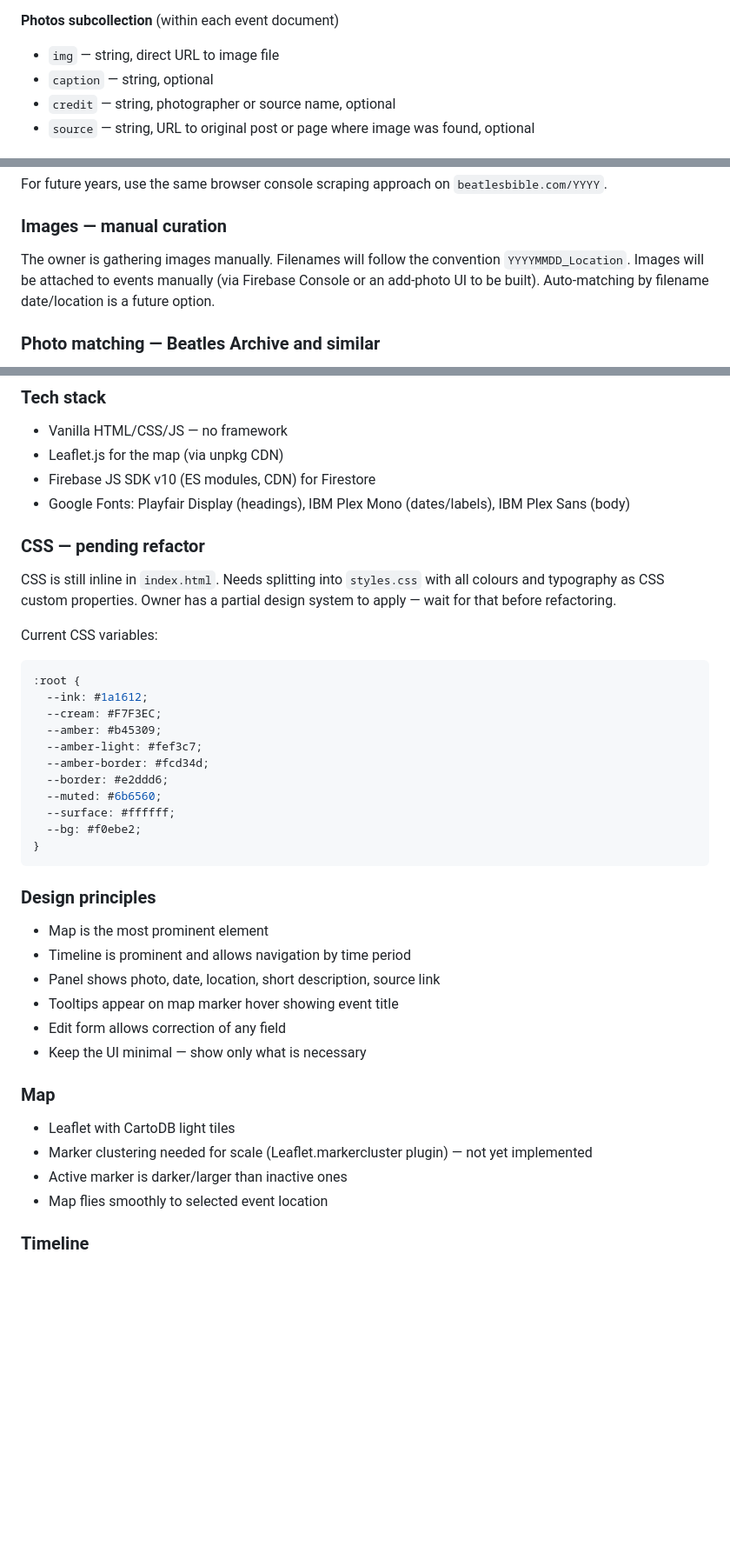
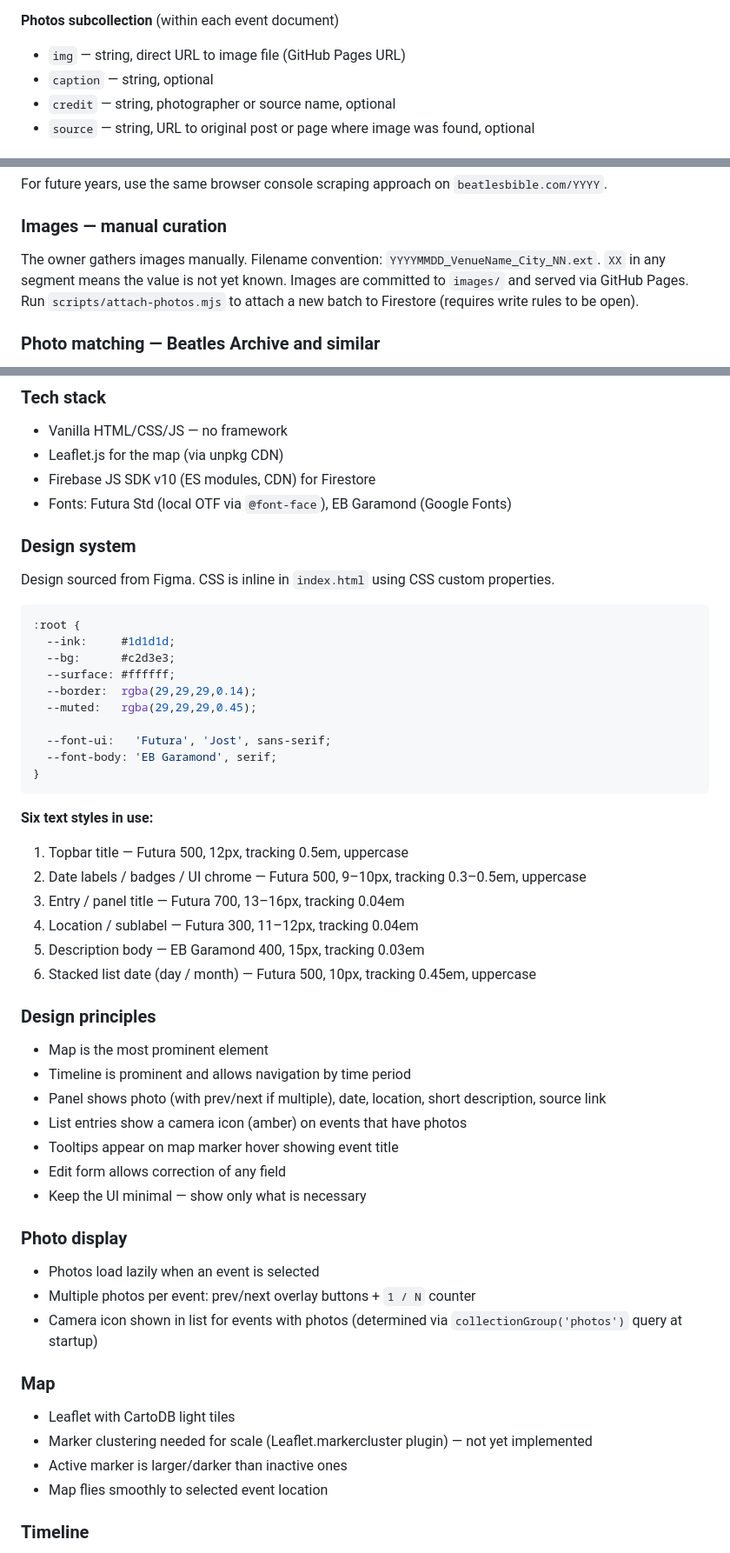
Before and after one commit to ldev80/beatles-photo-map, a Markdown page: CLAUDE.md, 3 parts joined by grey strips. Shown at 87% size. GitHub-like rendering; blank space fills up the shorter version.

Commit message:
Update CLAUDE.md to reflect current project state

````diff
--- a/CLAUDE.md
+++ b/CLAUDE.md
@@ -39,7 +54,7 @@ Firestore is the live data source. `index.html` fetches from the `events` collec
 - `title_bb` — string, original Beatles Bible title, kept for reference
 
 **Photos subcollection** (within each event document)
-- `img` — string, direct URL to image file
+- `img` — string, direct URL to image file (GitHub Pages URL)
 - `caption` — string, optional
 - `credit` — string, photographer or source name, optional
 - `source` — string, URL to original post or page where image was found, optional
@@ -63,7 +78,7 @@ Only store what is needed to place an event in time and space, and to display it
 For future years, use the same browser console scraping approach on `beatlesbible.com/YYYY`.
 
 ### Images — manual curation
-The owner is gathering images manually. Filenames will follow the convention `YYYYMMDD_Location`. Images will be attached to events manually (via Firebase Console or an add-photo UI to be built). Auto-matching by filename date/location is a future option.
+The owner gathers images manually. Filename convention: `YYYYMMDD_VenueName_City_NN.ext`. `XX` in any segment means the value is not yet known. Images are committed to `images/` and served via GitHub Pages. Run `scripts/attach-photos.mjs` to attach a new batch to Firestore (requires write rules to be open).
 
 ### Photo matching — Beatles Archive and similar
 Accounts like `beatlesarchive.bsky.app` on Bluesky post dated photographs with descriptions containing venue and location information. The Bluesky API is public and can be queried to find candidate photo matches for existing events. Matches should be flagged for human review before being attached — do not auto-attach.
@@ -84,38 +99,50 @@ Solo curation by the owner at this stage. No public contribution interface neede
 - Vanilla HTML/CSS/JS — no framework
 - Leaflet.js for the map (via unpkg CDN)
 - Firebase JS SDK v10 (ES modules, CDN) for Firestore
-- Google Fonts: Playfair Display (headings), IBM Plex Mono (dates/labels), IBM Plex Sans (body)
+- Fonts: Futura Std (local OTF via `@font-face`), EB Garamond (Google Fonts)
 
-### CSS — pending refactor
-CSS is still inline in `index.html`. Needs splitting into `styles.css` with all colours and typography as CSS custom properties. Owner has a partial design system to apply — wait for that before refactoring.
+### Design system
+Design sourced from Figma. CSS is inline in `index.html` using CSS custom properties.
 
-Current CSS variables:
 ```css
 :root {
-  --ink: #1a1612;
-  --cream: #F7F3EC;
-  --amber: #b45309;
-  --amber-light: #fef3c7;
-  --amber-border: #fcd34d;
-  --border: #e2ddd6;
-  --muted: #6b6560;
+  --ink:     #1d1d1d;
+  --bg:      #c2d3e3;
   --surface: #ffffff;
-  --bg: #f0ebe2;
+  --border:  rgba(29,29,29,0.14);
+  --muted:   rgba(29,29,29,0.45);
+
+  --font-ui:   'Futura', 'Jost', sans-serif;
+  --font-body: 'EB Garamond', serif;
 }
 ```
+
+**Six text styles in use:**
+1. Topbar title — Futura 500, 12px, tracking 0.5em, uppercase
+2. Date labels / badges / UI chrome — Futura 500, 9–10px, tracking 0.3–0.5em, uppercase
+3. Entry / panel title — Futura 700, 13–16px, tracking 0.04em
+4. Location / sublabel — Futura 300, 11–12px, tracking 0.04em
+5. Description body — EB Garamond 400, 15px, tracking 0.03em
+6. Stacked list date (day / month) — Futura 500, 10px, tracking 0.45em, uppercase
 
 ### Design principles
 - Map is the most prominent element
 - Timeline is prominent and allows navigation by time period
-- Panel shows photo, date, location, short description, source link
+- Panel shows photo (with prev/next if multiple), date, location, short description, source link
+- List entries show a camera icon (amber) on events that have photos
 - Tooltips appear on map marker hover showing event title
 - Edit form allows correction of any field
 - Keep the UI minimal — show only what is necessary
 
+### Photo display
+- Photos load lazily when an event is selected
+- Multiple photos per event: prev/next overlay buttons + `1 / N` counter
+- Camera icon shown in list for events with photos (determined via `collectionGroup('photos')` query at startup)
+
 ### Map
 - Leaflet with CartoDB light tiles
 - Marker clustering needed for scale (Leaflet.markercluster plugin) — not yet implemented
-- Active marker is darker/larger than inactive ones
+- Active marker is larger/darker than inactive ones
 - Map flies smoothly to selected event location
 
 ### Timeline
````
Also changed, not shown: other parts of CLAUDE.md (+26 -13 lines).
